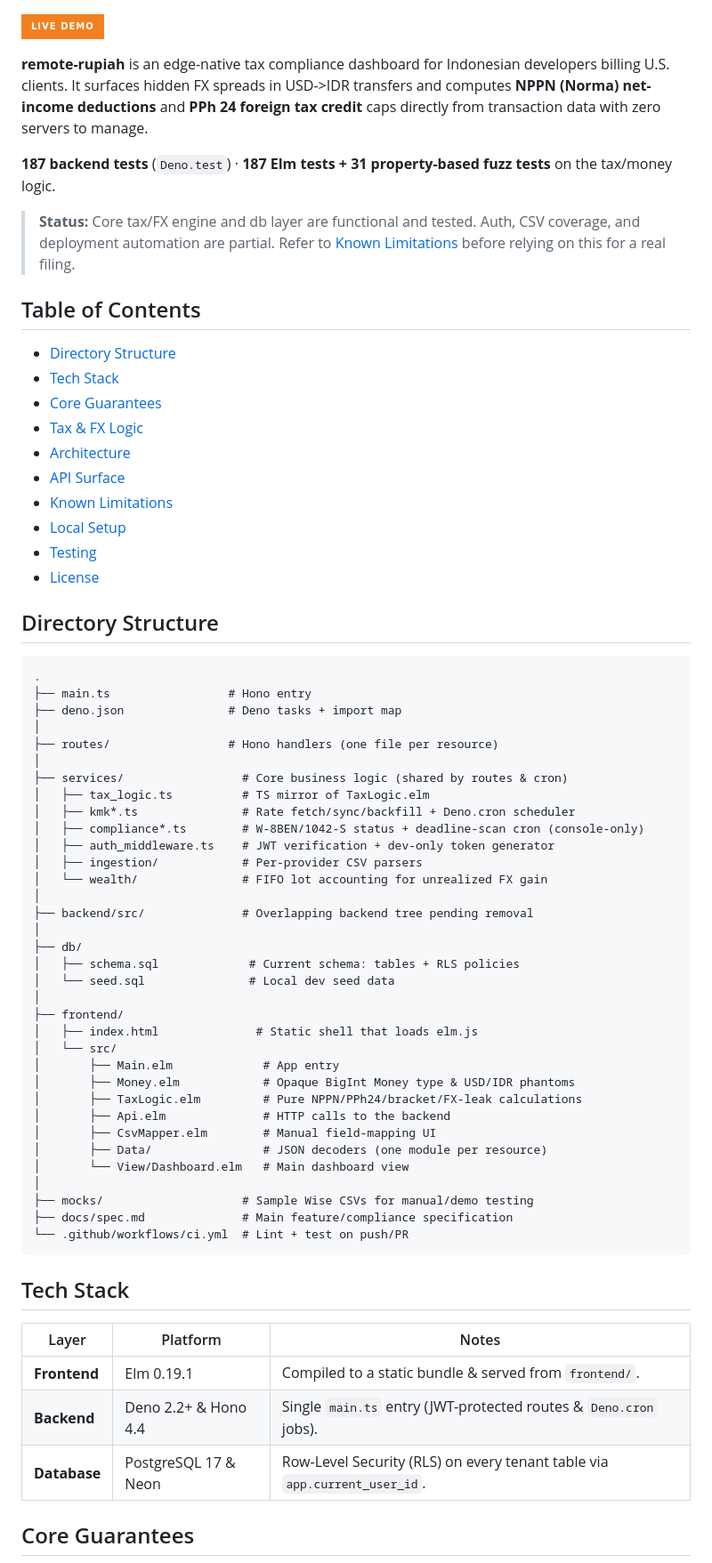
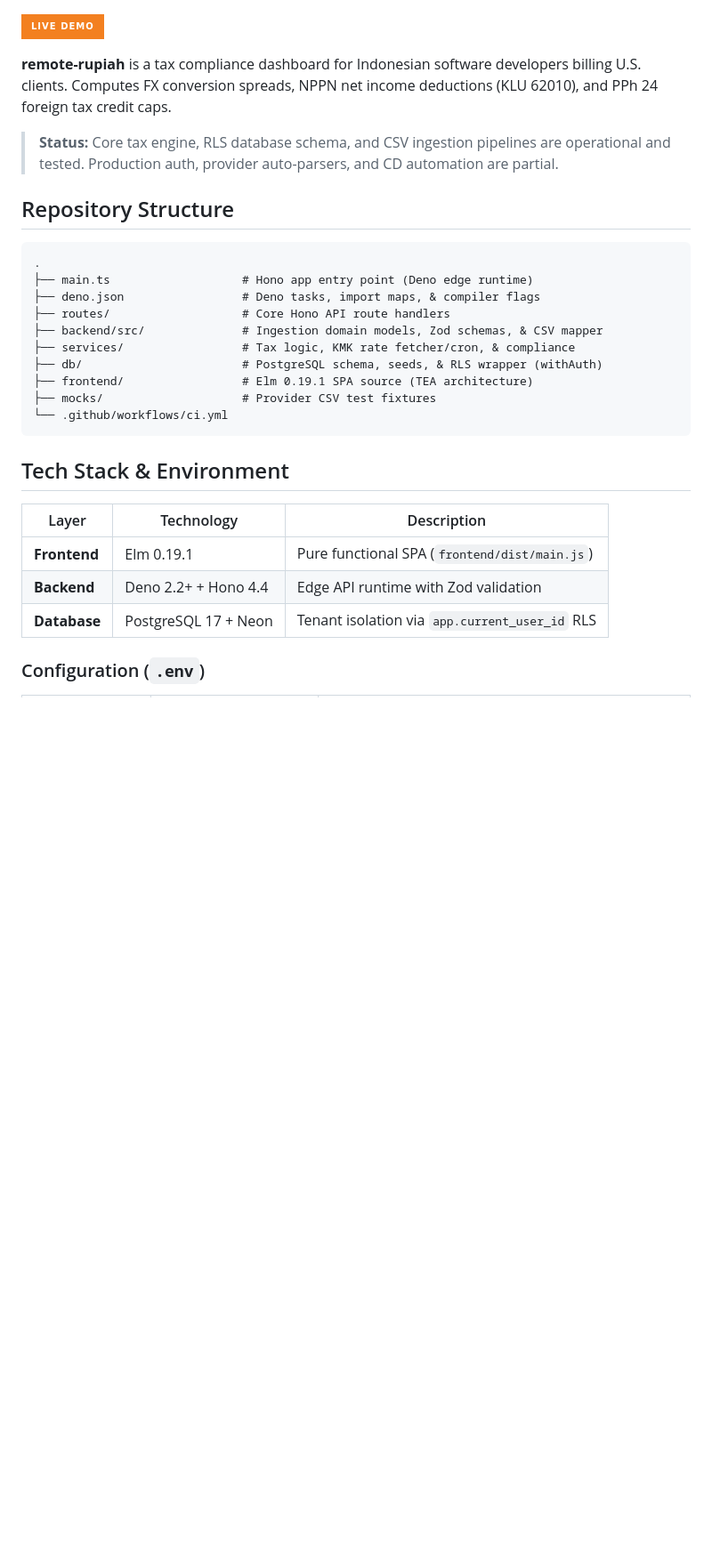
Before and after one commit to gulfaniputra/remote-rupiah, a Markdown page: README.md, the part around one of its changes. Shown at 89% size. GitHub-like rendering; badges without logos; blank space fills up the shorter version.

Commit message:
docs: revamp & streamline README

````diff
--- a/README.md
+++ b/README.md
@@ -10,71 +12,32 @@
 
 [![Live Demo](https://img.shields.io/badge/Live_Demo-F38020?style=for-the-badge&logo=cloudflare&logoColor=white)](https://remote-rupiah.pages.dev/)
 
-**remote-rupiah** is an edge-native tax compliance dashboard for Indonesian developers billing U.S. clients. It surfaces hidden FX spreads in USD->IDR transfers and computes **NPPN (Norma) net-income deductions** and **PPh 24 foreign tax credit** caps directly from transaction data with zero servers to manage.
+**remote-rupiah** is a tax compliance dashboard for Indonesian software developers billing U.S. clients. Computes FX conversion spreads, NPPN net income deductions (KLU 62010), and PPh 24 foreign tax credit caps.
 
-**187 backend tests** (`Deno.test`) · **187 Elm tests + 31 property-based fuzz tests** on the tax/money logic.
+> **Status:** Core tax engine, RLS database schema, and CSV ingestion pipelines are operational and tested. Production auth, provider auto-parsers, and CD automation are partial.
 
-> **Status:** Core tax/FX engine and db layer are functional and tested. Auth, CSV coverage, and deployment automation are partial. Refer to [Known Limitations](#known-limitations) before relying on this for a real filing.
-
-## Table of Contents
-
-- [Directory Structure](#directory-structure)
-- [Tech Stack](#tech-stack)
-- [Core Guarantees](#core-guarantees)
-- [Tax & FX Logic](#tax--fx-logic)
-- [Architecture](#architecture)
-- [API Surface](#api-surface)
-- [Known Limitations](#known-limitations)
-- [Local Setup](#local-setup)
-- [Testing](#testing)
-- [License](#license)
-
-## Directory Structure
+## Repository Structure
 
 ```text
 .
-├── main.ts                 # Hono entry
-├── deno.json               # Deno tasks + import map
-│
-├── routes/                 # Hono handlers (one file per resource)
-│
-├── services/                 # Core business logic (shared by routes & cron)
-│   ├── tax_logic.ts          # TS mirror of TaxLogic.elm
-│   ├── kmk*.ts               # Rate fetch/sync/backfill + Deno.cron scheduler
-│   ├── compliance*.ts        # W-8BEN/1042-S status + deadline-scan cron (console-only)
-│   ├── auth_middleware.ts    # JWT verification + dev-only token generator
-│   ├── ingestion/            # Per-provider CSV parsers
-│   └── wealth/               # FIFO lot accounting for unrealized FX gain
-│
-├── backend/src/              # Overlapping backend tree pending removal
-│
-├── db/
-│   ├── schema.sql             # Current schema: tables + RLS policies
-│   └── seed.sql               # Local dev seed data
-│
-├── frontend/
-│   ├── index.html              # Static shell that loads elm.js
-│   └── src/
-│       ├── Main.elm             # App entry
-│       ├── Money.elm            # Opaque BigInt Money type & USD/IDR phantoms
-│       ├── TaxLogic.elm         # Pure NPPN/PPh24/bracket/FX-leak calculations
-│       ├── Api.elm              # HTTP calls to the backend
-│       ├── CsvMapper.elm        # Manual field-mapping UI
-│       ├── Data/                # JSON decoders (one module per resource)
-│       └── View/Dashboard.elm   # Main dashboard view
-│
-├── mocks/                    # Sample Wise CSVs for manual/demo testing
-├── docs/spec.md              # Main feature/compliance specification
-└── .github/workflows/ci.yml  # Lint + test on push/PR
+├── main.ts                   # Hono app entry point (Deno edge runtime)
+├── deno.json                 # Deno tasks, import maps, & compiler flags
+├── routes/                   # Core Hono API route handlers
+├── backend/src/              # Ingestion domain models, Zod schemas, & CSV mapper
+├── services/                 # Tax logic, KMK rate fetcher/cron, & compliance
+├── db/                       # PostgreSQL schema, seeds, & RLS wrapper (withAuth)
+├── frontend/                 # Elm 0.19.1 SPA source (TEA architecture)
+├── mocks/                    # Provider CSV test fixtures
+└── .github/workflows/ci.yml
 ```
 
-## Tech Stack
+## Tech Stack & Environment
 
-| Layer        | Platform             | Notes                                                                     |
-| ------------ | -------------------- | ------------------------------------------------------------------------- |
-| **Frontend** | Elm 0.19.1           | Compiled to a static bundle & served from `frontend/`.                    |
-| **Backend**  | Deno 2.2+ & Hono 4.4 | Single `main.ts` entry (JWT-protected routes & `Deno.cron` jobs).         |
-| **Database** | PostgreSQL 17 & Neon | Row-Level Security (RLS) on every tenant table via `app.current_user_id`. |
+| Layer        | Technology           | Description                                    |
+| ------------ | -------------------- | ---------------------------------------------- |
+| **Frontend** | Elm 0.19.1           | Pure functional SPA (`frontend/dist/main.js`)  |
+| **Backend**  | Deno 2.2+ + Hono 4.4 | Edge API runtime with Zod validation           |
+| **Database** | PostgreSQL 17 + Neon | Tenant isolation via `app.current_user_id` RLS |
 
-## Core Guarantees
+### Configuration (`.env`)
 
````
Also changed, not shown: other parts of README.md (+54 -69 lines).
